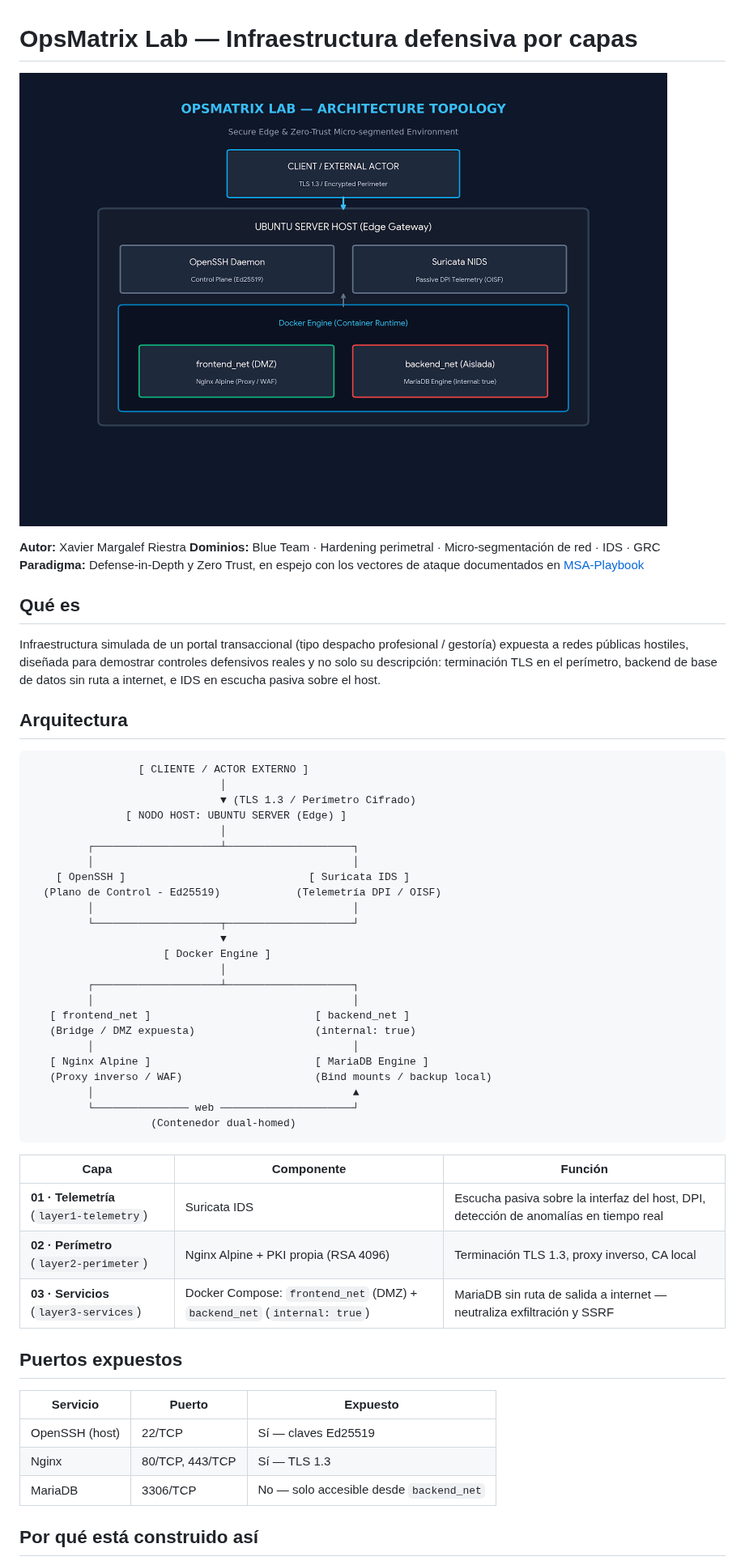
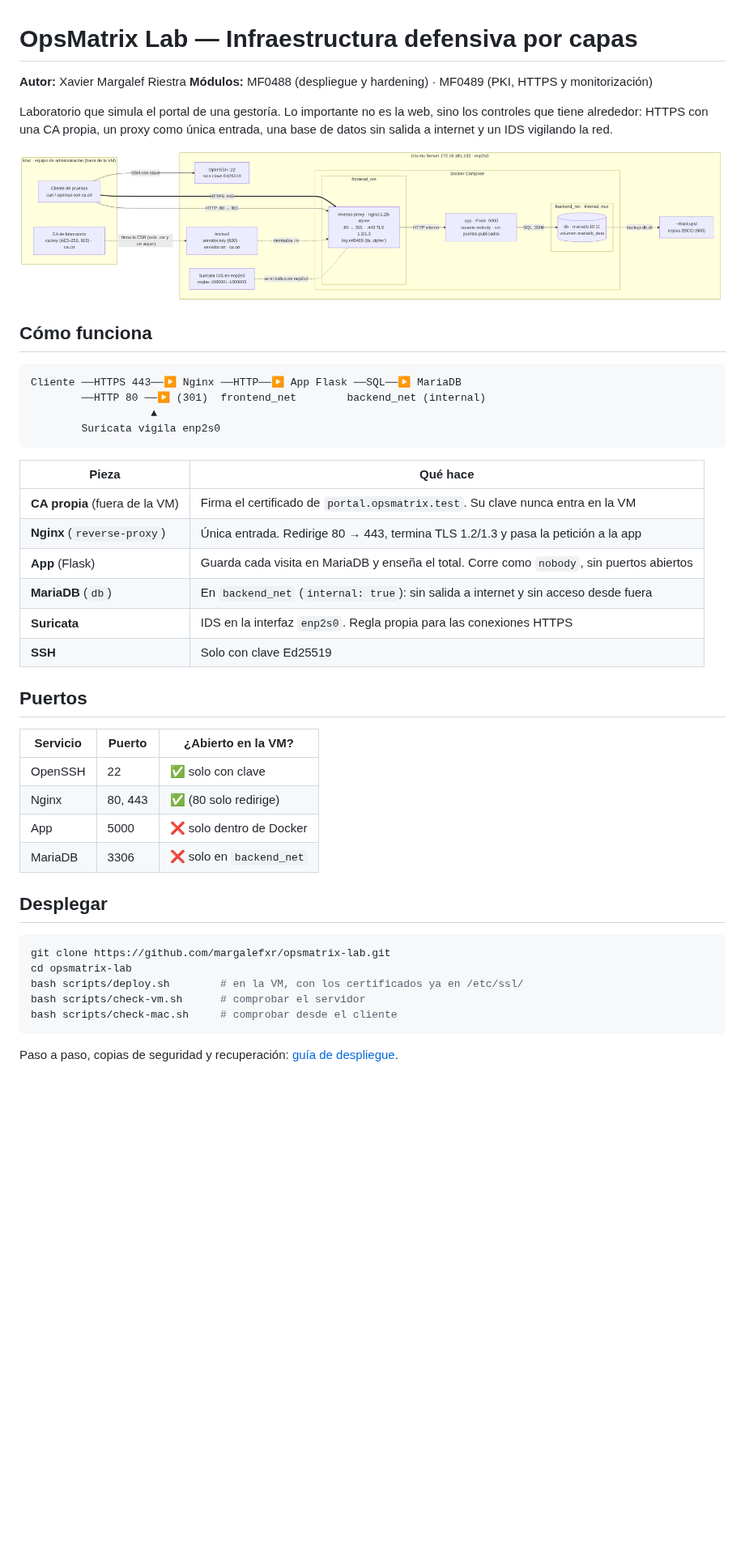
Before and after one commit to margalefxr/opsmatrix-lab, a Markdown page: README.md, the part around one of its changes. Shown at 81% size. Rendered like a GitHub page; pictures changed too: docs/mf0489/arquitectura-final.png (added); blank space fills up the shorter version.

Commit message:
MF0489 Fase 5: README actualizado, guía de despliegue y diagrama final

````diff
--- a/README.md
+++ b/README.md
@@ -1,57 +1,48 @@
 # OpsMatrix Lab — Infraestructura defensiva por capas
 
-![Esquema de Arquitectura - OpsMatrix Lab](https://raw.githubusercontent.com/margalefxr/opsmatrix-lab/main/docs/assets/architecture-schema.png)
+**Autor:** Xavier Margalef Riestra
+**Módulos:** MF0488 (despliegue y hardening) · MF0489 (PKI, HTTPS y monitorización)
 
-**Autor:** Xavier Margalef Riestra
-**Dominios:** Blue Team · Hardening perimetral · Micro-segmentación de red · IDS · GRC
-**Paradigma:** Defense-in-Depth y Zero Trust, en espejo con los vectores de ataque documentados en [MSA-Playbook](https://github.com/margalefxr/MSA-Playbook)
+Laboratorio que simula el portal de una gestoría. Lo importante no es la web, sino los controles que tiene alrededor: HTTPS con una CA propia, un proxy como única entrada, una base de datos sin salida a internet y un IDS vigilando la red.
 
-## Qué es
+![Arquitectura final](docs/mf0489/arquitectura-final.png)
 
-Infraestructura simulada de un portal transaccional (tipo despacho profesional / gestoría) expuesta a redes públicas hostiles, diseñada para demostrar controles defensivos reales y no solo su descripción: terminación TLS en el perímetro, backend de base de datos sin ruta a internet, e IDS en escucha pasiva sobre el host.
+## Cómo funciona
 
-## Arquitectura
-
-```text
-                 [ CLIENTE / ACTOR EXTERNO ]
-                              │
-                              ▼ (TLS 1.3 / Perímetro Cifrado)
-               [ NODO HOST: UBUNTU SERVER (Edge) ]
-                              │
-         ┌────────────────────┴────────────────────┐
-         │                                         │
-    [ OpenSSH ]                             [ Suricata IDS ]
-  (Plano de Control - Ed25519)            (Telemetría DPI / OISF)
-         │                                         │
-         └────────────────────┬────────────────────┘
-                              ▼
-                     [ Docker Engine ]
-                              │
-         ┌────────────────────┴────────────────────┐
-         │                                         │
-   [ frontend_net ]                          [ backend_net ]
-   (Bridge / DMZ expuesta)                   (internal: true)
-         │                                         │
-   [ Nginx Alpine ]                          [ MariaDB Engine ]
-   (Proxy inverso / WAF)                     (Bind mounts / backup local)
-         │                                         ▲
-         └─────────────── web ─────────────────────┘
-                   (Contenedor dual-homed)
+```
+Cliente ──HTTPS 443──▶ Nginx ──HTTP──▶ App Flask ──SQL──▶ MariaDB
+        ──HTTP 80 ──▶ (301)  frontend_net        backend_net (internal)
+                   ▲
+        Suricata vigila enp2s0
 ```
 
-| Capa | Componente | Función |
+| Pieza | Qué hace |
+|---|---|
+| **CA propia** (fuera de la VM) | Firma el certificado de `portal.opsmatrix.test`. Su clave nunca entra en la VM |
+| **Nginx** (`reverse-proxy`) | Única entrada. Redirige 80 → 443, termina TLS 1.2/1.3 y pasa la petición a la app |
+| **App** (Flask) | Guarda cada visita en MariaDB y enseña el total. Corre como `nobody`, sin puertos abiertos |
+| **MariaDB** (`db`) | En `backend_net` (`internal: true`): sin salida a internet y sin acceso desde fuera |
+| **Suricata** | IDS en la interfaz `enp2s0`. Regla propia para las conexiones HTTPS |
+| **SSH** | Solo con clave Ed25519 |
+
+## Puertos
+
+| Servicio | Puerto | ¿Abierto en la VM? |
 |---|---|---|
-| **01 · Telemetría** (`layer1-telemetry`) | Suricata IDS | Escucha pasiva sobre la interfaz del host, DPI, detección de anomalías en tiempo real |
-| **02 · Perímetro** (`layer2-perimeter`) | Nginx Alpine + PKI propia (RSA 4096) | Terminación TLS 1.3, proxy inverso, CA local |
-| **03 · Servicios** (`layer3-services`) | Docker Compose: `frontend_net` (DMZ) + `backend_net` (`internal: true`) | MariaDB sin ruta de salida a internet — neutraliza exfiltración y SSRF |
+| OpenSSH | 22 | ✅ solo con clave |
+| Nginx | 80, 443 | ✅ (80 solo redirige) |
+| App | 5000 | ❌ solo dentro de Docker |
+| MariaDB | 3306 | ❌ solo en `backend_net` |
 
-## Puertos expuestos
+## Desplegar
 
-| Servicio | Puerto | Expuesto |
-|---|---|---|
-| OpenSSH (host) | 22/TCP | Sí — claves Ed25519 |
-| Nginx | 80/TCP, 443/TCP | Sí — TLS 1.3 |
-| MariaDB | 3306/TCP | No — solo accesible desde `backend_net` |
+```bash
+git clone https://github.com/margalefxr/opsmatrix-lab.git
+cd opsmatrix-lab
+bash scripts/deploy.sh        # en la VM, con los certificados ya en /etc/ssl/
+bash scripts/check-vm.sh      # comprobar el servidor
+bash scripts/check-mac.sh     # comprobar desde el cliente
+```
 
-## Por qué está construido así
+Paso a paso, copias de seguridad y recuperación: [guía de despliegue](docs/mf0489/guia-despliegue.md).
 
````
Also changed, not shown: other parts of README.md (+37 -32 lines), docs/mf0489/guia-despliegue.md (added, +101 -0 lines), 1 other file.
